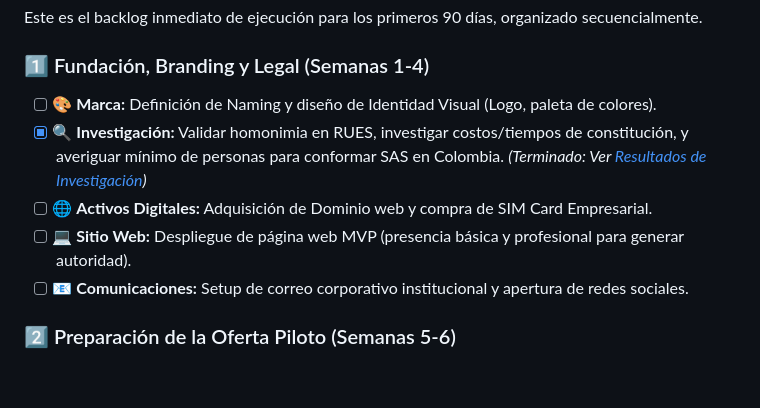
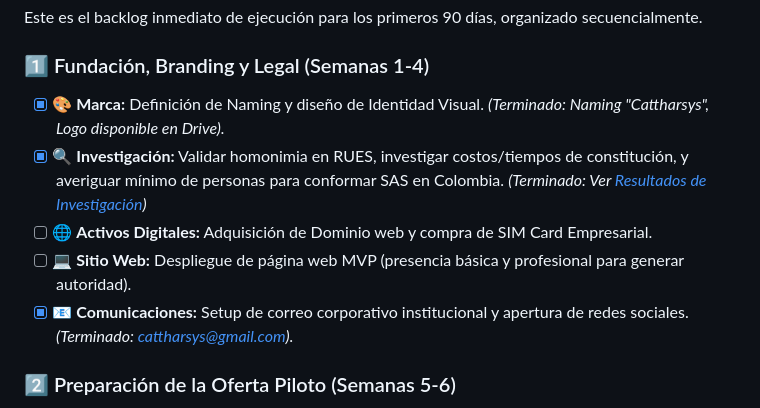
Before and after one commit to Cubillosxy/lake_docs_company, a Markdown page: index.md, the part around the change. GitHub-like rendering; blank space fills up the shorter version.

Commit message:
docs: Marcar tareas de Marca (Cattharsys/Logo) y Correo como terminadas

```diff
--- a/index.md
+++ b/index.md
@@ -54,11 +54,11 @@ Para asegurar un crecimiento sostenible, seguiremos un desarrollo en tres fases
 Este es el backlog inmediato de ejecución para los primeros 90 días, organizado secuencialmente.
 
 ### 1️⃣ Fundación, Branding y Legal (Semanas 1-4)
-- [ ] 🎨 **Marca:** Definición de Naming y diseño de Identidad Visual (Logo, paleta de colores).
+- [x] 🎨 **Marca:** Definición de Naming y diseño de Identidad Visual. *(Terminado: Naming "Cattharsys", Logo disponible en Drive).*
 - [x] 🔍 **Investigación:** Validar homonimia en RUES, investigar costos/tiempos de constitución, y averiguar mínimo de personas para conformar SAS en Colombia. *(Terminado: Ver [Resultados de Investigación](agentes/investigacion_legal.md))*
 - [ ] 🌐 **Activos Digitales:** Adquisición de Dominio web y compra de SIM Card Empresarial.
 - [ ] 💻 **Sitio Web:** Despliegue de página web MVP (presencia básica y profesional para generar autoridad).
-- [ ] 📧 **Comunicaciones:** Setup de correo corporativo institucional y apertura de redes sociales.
+- [x] 📧 **Comunicaciones:** Setup de correo corporativo institucional y apertura de redes sociales. *(Terminado: cattharsys@gmail.com).*
 
 ### 2️⃣ Preparación de la Oferta Piloto (Semanas 5-6)
 - [ ] 💰 **Pricing:** Definir el precio de entrada base para el paquete inicial de contenido/Reels.
```
